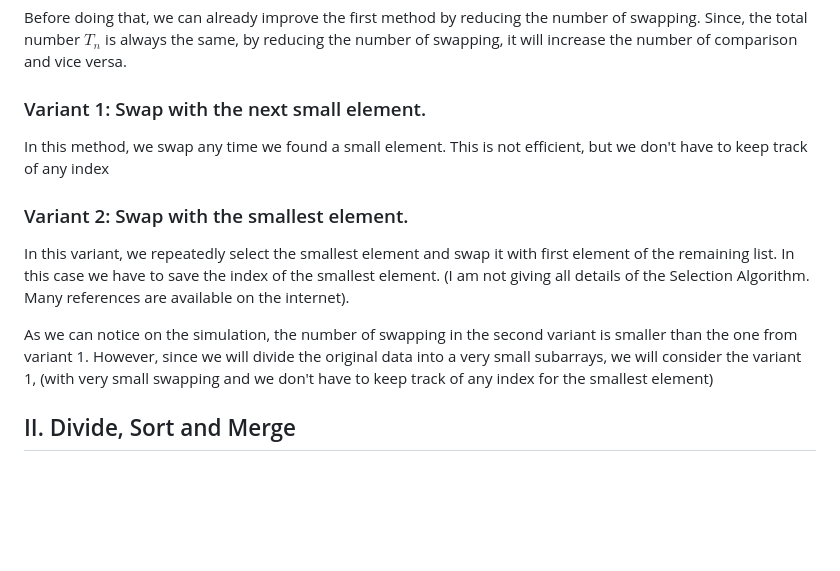
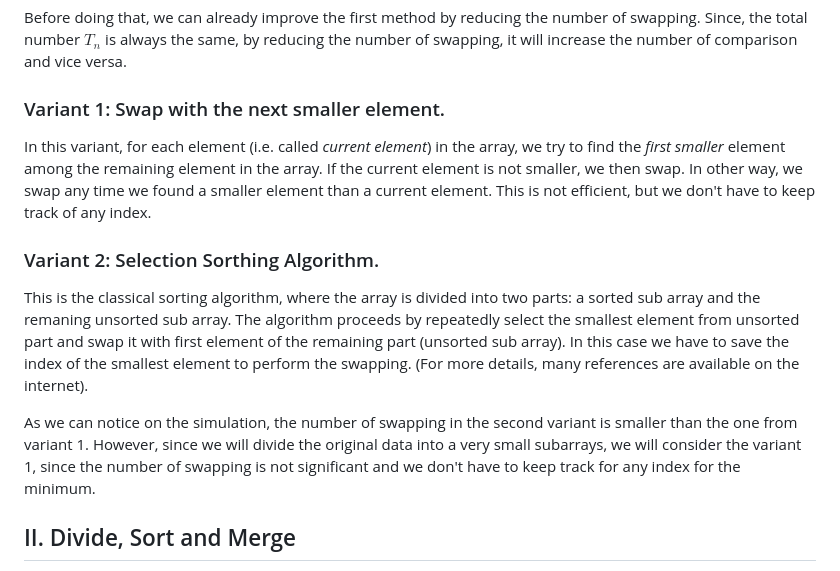
Before and after one commit to aourid/DivideAndConquerSorting, a Markdown page: README.md, the part around the change. Rendered like a GitHub page; blank space fills up the shorter version.

Commit message:
Correct some errors on the README.MD

```diff
--- a/README.md
+++ b/README.md
@@ -16,15 +16,16 @@ But our concern here, is to show that by dividing the original array into small
 
 Before doing that, we can already improve the first method by reducing the number of swapping. Since, the total number $T_n$ is always the same, by reducing the number of swapping, it will increase the number of comparison and vice versa.
 
-### Variant 1: Swap with the next small element.
+### Variant 1: Swap with the next smaller element.
 
-In this method, we swap any time we found a small element. This is not efficient, but we don't have to keep track of any index
+In this variant, for each element (i.e. called _current element_) in the array, we try to find the _first smaller_ element among the remaining element in the array. If the current element is not smaller, we then swap. In other way, we swap any time we found a smaller element than a current element. This is not efficient, but we don't have to keep track of any index.
 
-### Variant 2: Swap with the smallest element.
+### Variant 2: Selection Sorthing Algorithm.
 
-In this variant, we repeatedly select the smallest element and swap it with first element of the remaining list. In this case we have to save the index of the smallest element. (I am not giving all details of the Selection Algorithm. Many references are available on the internet).
+This is the classical sorting algorithm, where the array is divided into two parts: a sorted sub array and the remaning unsorted sub array.
+The algorithm proceeds by repeatedly select the smallest element from unsorted part and swap it with first element of the remaining part (unsorted sub array). In this case we have to save the index of the smallest element to perform the swapping. (For more details, many references are available on the internet).
 
-As we can notice on the simulation, the number of swapping in the second variant is smaller than the one from variant 1. However, since we will divide the original data into a very small subarrays, we will consider the variant 1, (with very small swapping and we don't have to keep track of any index for the smallest element)
+As we can notice on the simulation, the number of swapping in the second variant is smaller than the one from variant 1. However, since we will divide the original data into a very small subarrays, we will consider the variant 1, since the number of swapping is not significant and we don't have to keep track for any index for the minimum.
 
 ## II. Divide, Sort and Merge
 
```
